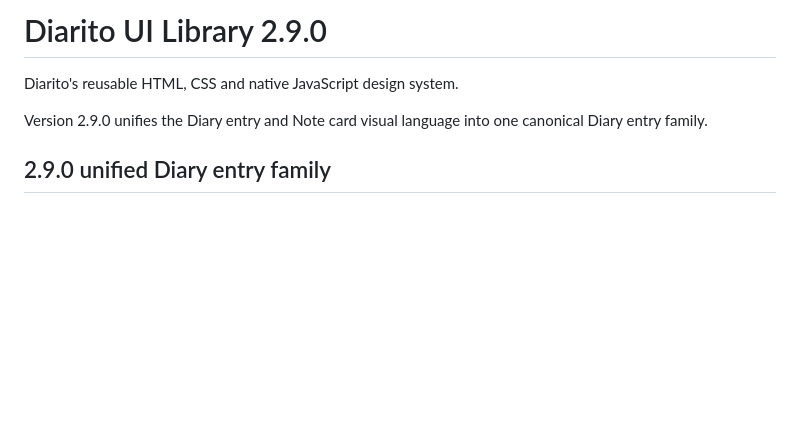
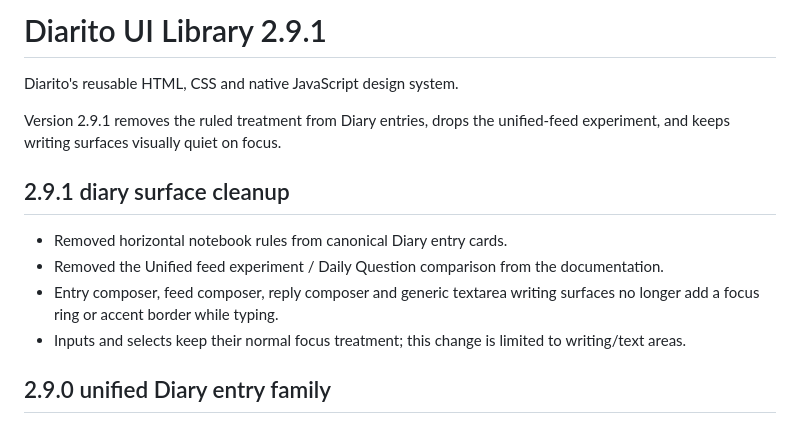
Before and after one commit to nickramen/diarito-ui, a Markdown page: README.md, the part around the change. GitHub-like rendering; blank space fills up the shorter version.

Commit message:
docs: document 2.9.1 diary cleanup

```diff
--- a/README.md
+++ b/README.md
@@ -1,8 +1,8 @@
-# Diarito UI Library 2.9.0
+# Diarito UI Library 2.9.1
 
 Diarito's reusable HTML, CSS and native JavaScript design system.
 
-Version 2.9.0 unifies the Diary entry and Note card visual language into one canonical Diary entry family.
+Version 2.9.1 removes the ruled treatment from Diary entries, drops the unified-feed experiment, and keeps writing surfaces visually quiet on focus.
 
 
 
@@ -13,6 +13,13 @@ Version 2.9.0 unifies the Diary entry and Note card visual language into one can
 
 
 
+
+## 2.9.1 diary surface cleanup
+
+- Removed horizontal notebook rules from canonical Diary entry cards.
+- Removed the Unified feed experiment / Daily Question comparison from the documentation.
+- Entry composer, feed composer, reply composer and generic textarea writing surfaces no longer add a focus ring or accent border while typing.
+- Inputs and selects keep their normal focus treatment; this change is limited to writing/text areas.
 
 ## 2.9.0 unified Diary entry family
 
```
